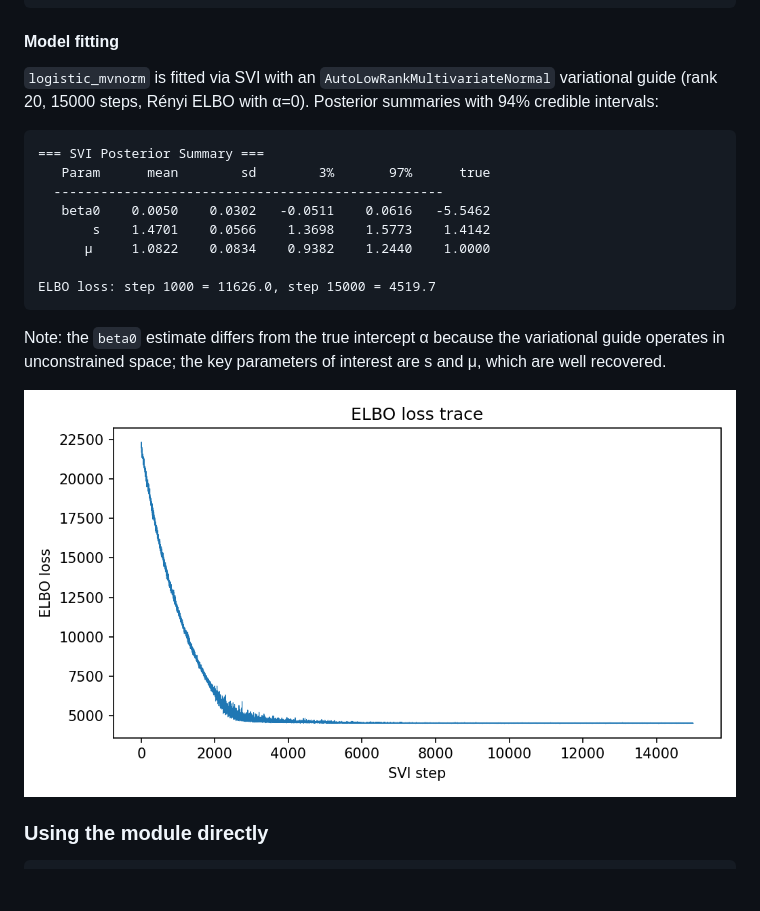
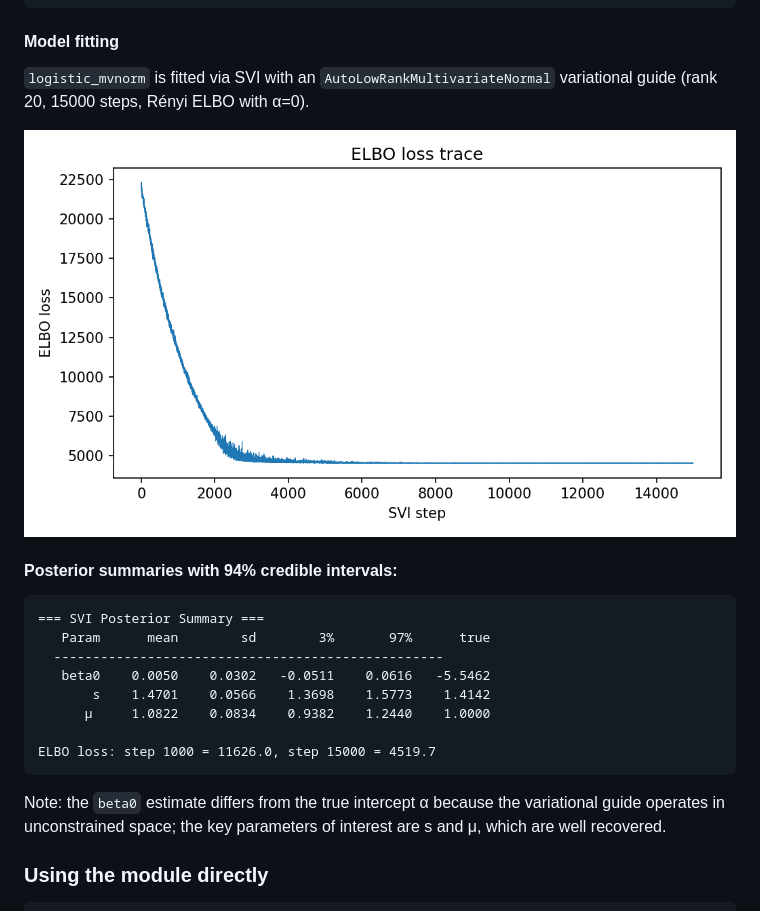
Before and after one commit to pmckeigue/geneticinfo, a Markdown page: README.md, the part around the change. Drawn GitHub-style; blank space fills up the shorter version.

````diff
--- a/README.md
+++ b/README.md
@@ -66,7 +66,11 @@ A population of 320,000 individuals is generated containing full-sib pairs (gene
 
 #### Model fitting
 
-`logistic_mvnorm` is fitted via SVI with an `AutoLowRankMultivariateNormal` variational guide (rank 20, 15000 steps, Rényi ELBO with α=0).  Posterior summaries with 94% credible intervals:
+`logistic_mvnorm` is fitted via SVI with an `AutoLowRankMultivariateNormal` variational guide (rank 20, 15000 steps, Rényi ELBO with α=0).
+
+![ELBO loss trace](elbo_trace.png)
+
+#### Posterior summaries with 94% credible intervals:
 
 ```
 === SVI Posterior Summary ===
@@ -81,7 +85,7 @@ ELBO loss: step 1000 = 11626.0, step 15000 = 4519.7
 
 Note: the `beta0` estimate differs from the true intercept α because the variational guide operates in unconstrained space; the key parameters of interest are s and μ, which are well recovered.
 
-![ELBO loss trace](elbo_trace.png)
+
 
 ### Using the module directly
 
````
